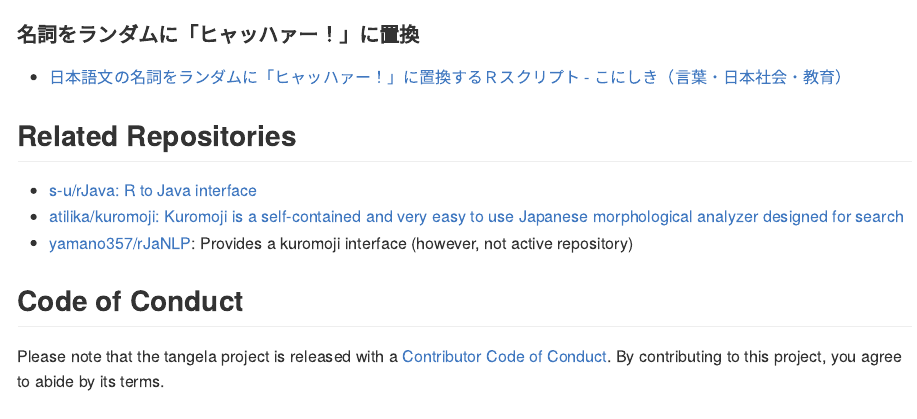
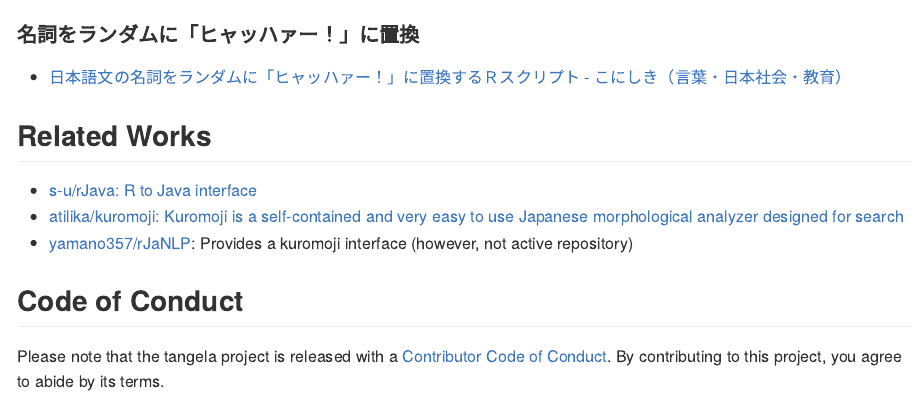
Before and after one commit to paithiov909/tangela, an R Markdown document (README.Rmd): the page in a window 1100 px wide, from 2960 px down. The pictures show the output file README.md that the author committed with the source, drawn offline in the style of GitHub; badge pictures from the web are left out.

Commit message:
update readme

```diff
--- a/README.Rmd
+++ b/README.Rmd
@@ -153,7 +153,7 @@ hyahhaaa("恋するだけが乙女じゃない 素直なだけがいい子じゃ
 
 - [日本語文の名詞をランダムに「ヒャッハァー！」に置換するＲスクリプト - こにしき（言葉・日本社会・教育）](https://terasawat.hatenablog.jp/entry/20100711/1278861735)
 
-## Related Repositories
+## Related Works
 
 - [s-u/rJava: R to Java interface](https://github.com/s-u/rJava)
 - [atilika/kuromoji: Kuromoji is a self-contained and very easy to use Japanese morphological analyzer designed for search](https://github.com/atilika/kuromoji)
```
Also changed, not shown: README.md, 2 other files.
